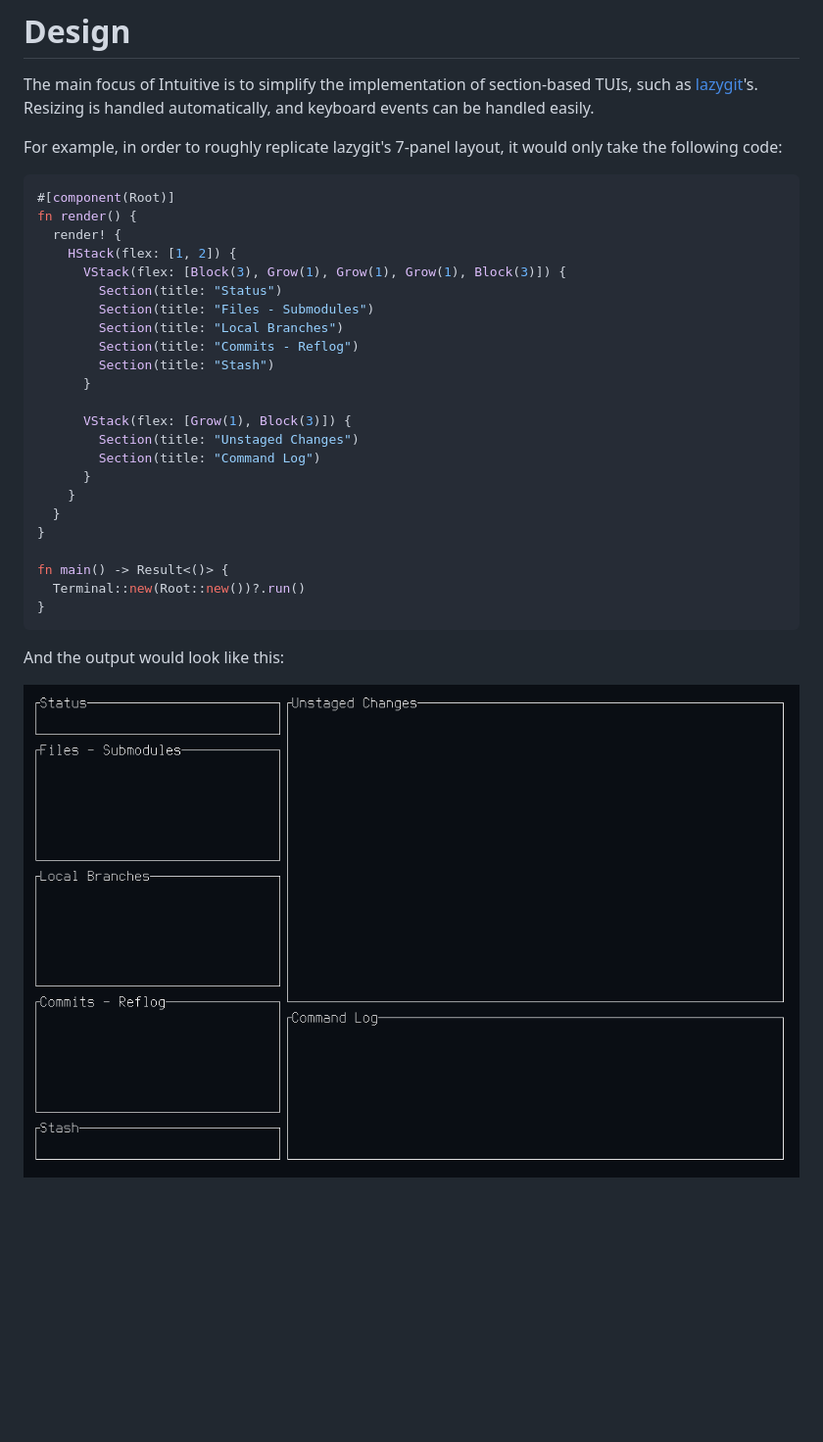
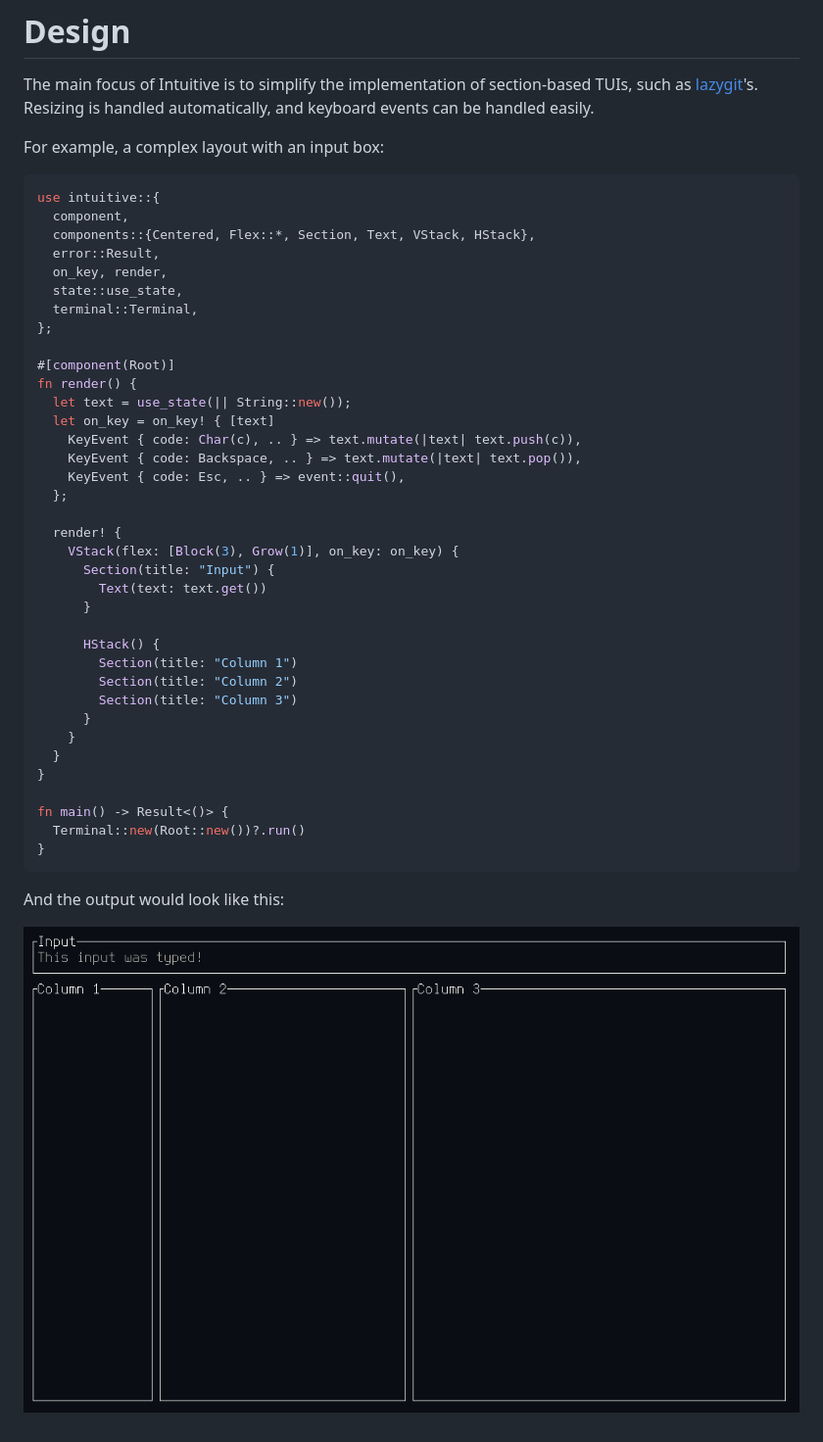
Before and after one commit to enricozb/intuitive, a Markdown page: readme.md, the part around the change. Shown at 98% size. Drawn GitHub-style; pictures changed too: assets/demo.png (added), assets/lazygit.png (deleted); blank space fills up the shorter version.

Commit message:
change readme and lib.rs docs

````diff
--- a/readme.md
+++ b/readme.md
@@ -13,24 +13,36 @@ The main focus of Intuitive is to simplify the implementation of section-based T
 such as [lazygit](https://github.com/jesseduffield/lazygit)'s. Resizing is handled
 automatically, and keyboard events can be handled easily.
 
-For example, in order to roughly replicate lazygit's 7-panel layout, it would only
-take the following code:
+For example, a complex layout with an input box:
 ```rust
+use intuitive::{
+  component,
+  components::{Centered, Flex::*, Section, Text, VStack, HStack},
+  error::Result,
+  on_key, render,
+  state::use_state,
+  terminal::Terminal,
+};
+
 #[component(Root)]
 fn render() {
+  let text = use_state(|| String::new());
+  let on_key = on_key! { [text]
+    KeyEvent { code: Char(c), .. } => text.mutate(|text| text.push(c)),
+    KeyEvent { code: Backspace, .. } => text.mutate(|text| text.pop()),
+    KeyEvent { code: Esc, .. } => event::quit(),
+  };
+
   render! {
-    HStack(flex: [1, 2]) {
-      VStack(flex: [Block(3), Grow(1), Grow(1), Grow(1), Block(3)]) {
-        Section(title: "Status")
-        Section(title: "Files - Submodules")
-        Section(title: "Local Branches")
-        Section(title: "Commits - Reflog")
-        Section(title: "Stash")
+    VStack(flex: [Block(3), Grow(1)], on_key: on_key) {
+      Section(title: "Input") {
+        Text(text: text.get())
       }
 
-      VStack(flex: [Grow(1), Block(3)]) {
-        Section(title: "Unstaged Changes")
-        Section(title: "Command Log")
+      HStack() {
+        Section(title: "Column 1")
+        Section(title: "Column 2")
+        Section(title: "Column 3")
       }
     }
   }
@@ -42,4 +54,4 @@ fn main() -> Result<()> {
 ```
 And the output would look like this:
 
-![lazygit render](./assets/lazygit.png)
+![demo image](./assets/demo.png)
````
Also changed, not shown: 1 other file.
